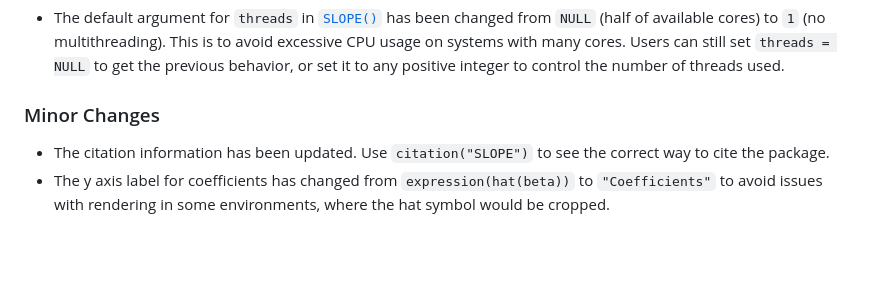
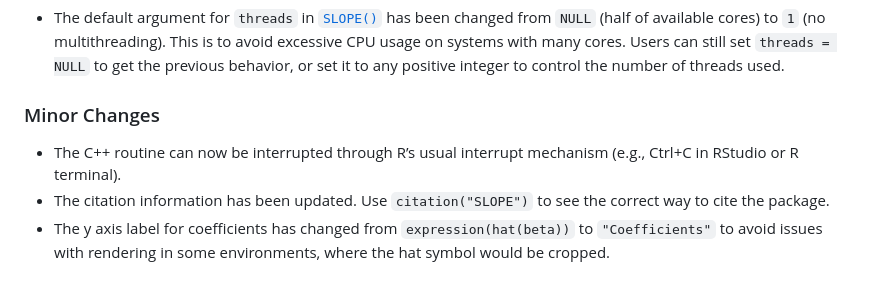
Before and after one commit to jolars/SLOPE, a Markdown page: news/index.md, the part around the change. Drawn GitHub-style; blank space fills up the shorter version.

```diff
--- a/news/index.md
+++ b/news/index.md
@@ -14,6 +14,8 @@
 
 ### Minor Changes
 
+- The C++ routine can now be interrupted through R’s usual interrupt
+  mechanism (e.g., Ctrl+C in RStudio or R terminal).
 - The citation information has been updated. Use `citation("SLOPE")` to
   see the correct way to cite the package.
 - The y axis label for coefficients has changed from
```
Also changed, not shown: reference/plotDiagnostics-1.png, 5 other files.
